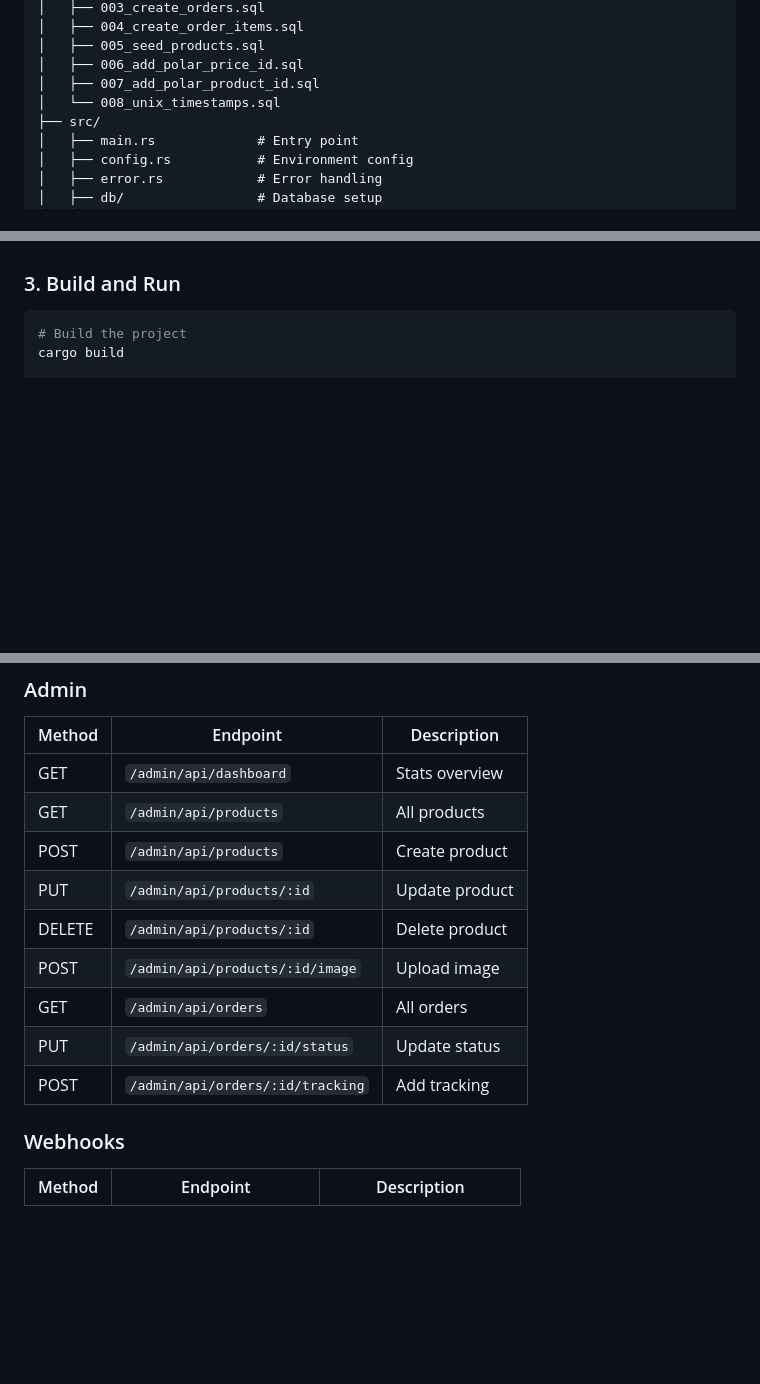
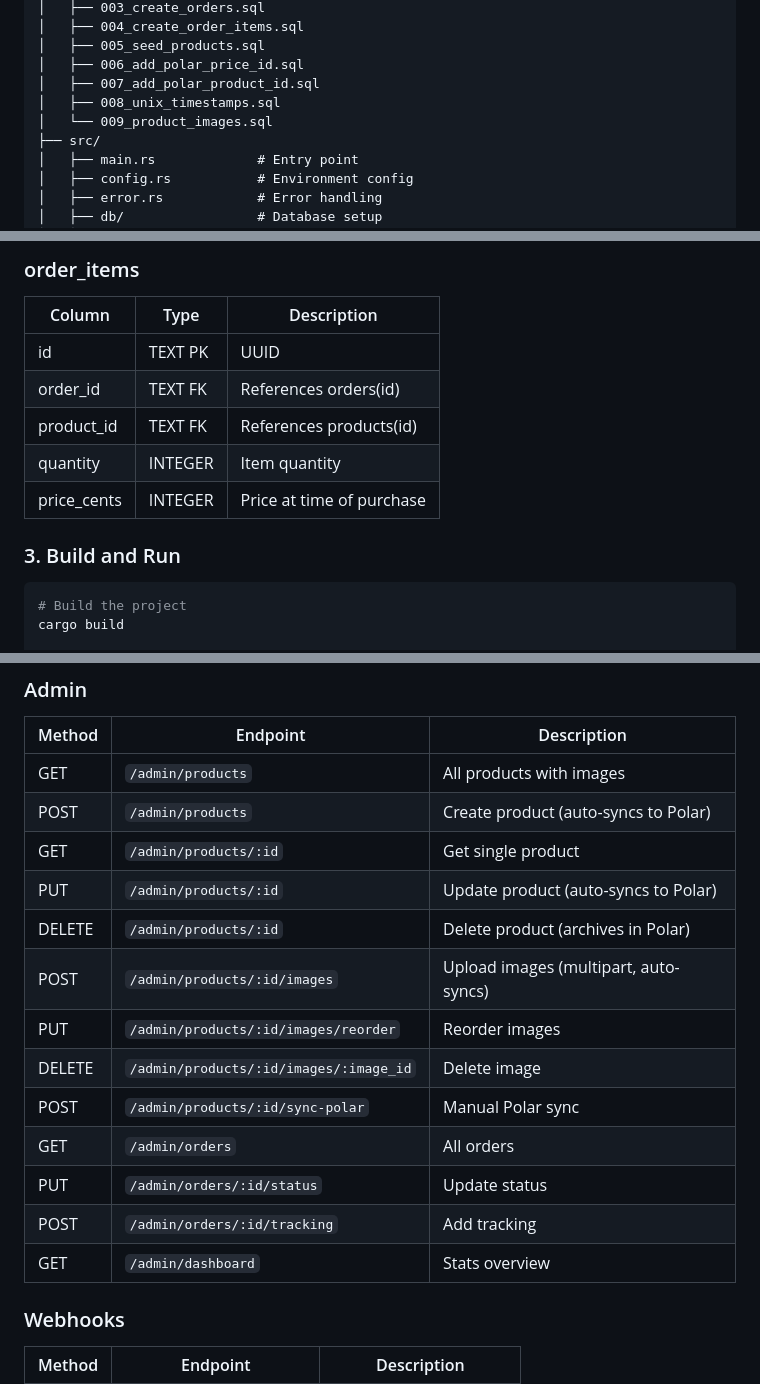
Before and after one commit to fraugho/caterpillar_clay, a Markdown page: README.md, 3 parts joined by grey strips. Drawn GitHub-style; blank space fills up the shorter version.

Commit message:
Update README with schema docs and recent changes

````diff
--- a/README.md
+++ b/README.md
@@ -73,7 +98,8 @@ clay/
 │   ├── 005_seed_products.sql
 │   ├── 006_add_polar_price_id.sql
 │   ├── 007_add_polar_product_id.sql
-│   └── 008_unix_timestamps.sql
+│   ├── 008_unix_timestamps.sql
+│   └── 009_product_images.sql
 ├── src/
 │   ├── main.rs             # Entry point
 │   ├── config.rs           # Environment config
@@ -181,3 +258,12 @@ for f in migrations/*.sql; do sqlite3 caterpillar_clay.db < "$f"; done
+### order_items
+| Column | Type | Description |
+|--------|------|-------------|
+| id | TEXT PK | UUID |
+| order_id | TEXT FK | References orders(id) |
+| product_id | TEXT FK | References products(id) |
+| quantity | INTEGER | Item quantity |
+| price_cents | INTEGER | Price at time of purchase |
+
 ### 3. Build and Run
 
 ```bash
@@ -250,15 +336,19 @@ curl -X POST http://localhost:3000/admin/api/products \
 ### Admin
 | Method | Endpoint | Description |
 |--------|----------|-------------|
-| GET | `/admin/api/dashboard` | Stats overview |
-| GET | `/admin/api/products` | All products |
-| POST | `/admin/api/products` | Create product |
-| PUT | `/admin/api/products/:id` | Update product |
-| DELETE | `/admin/api/products/:id` | Delete product |
-| POST | `/admin/api/products/:id/image` | Upload image |
-| GET | `/admin/api/orders` | All orders |
-| PUT | `/admin/api/orders/:id/status` | Update status |
-| POST | `/admin/api/orders/:id/tracking` | Add tracking |
+| GET | `/admin/products` | All products with images |
+| POST | `/admin/products` | Create product (auto-syncs to Polar) |
+| GET | `/admin/products/:id` | Get single product |
+| PUT | `/admin/products/:id` | Update product (auto-syncs to Polar) |
+| DELETE | `/admin/products/:id` | Delete product (archives in Polar) |
+| POST | `/admin/products/:id/images` | Upload images (multipart, auto-syncs) |
+| PUT | `/admin/products/:id/images/reorder` | Reorder images |
+| DELETE | `/admin/products/:id/images/:image_id` | Delete image |
+| POST | `/admin/products/:id/sync-polar` | Manual Polar sync |
+| GET | `/admin/orders` | All orders |
+| PUT | `/admin/orders/:id/status` | Update status |
+| POST | `/admin/orders/:id/tracking` | Add tracking |
+| GET | `/admin/dashboard` | Stats overview |
 
 ### Webhooks
 | Method | Endpoint | Description |
````
Also changed, not shown: other parts of README.md (+76 -0 lines).
